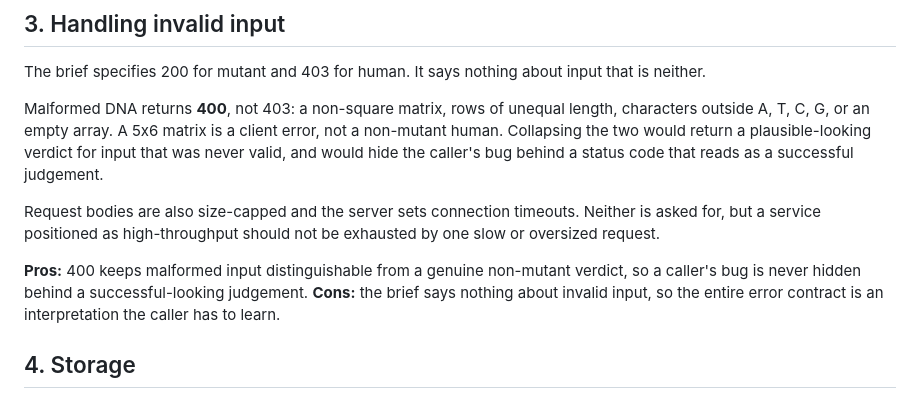
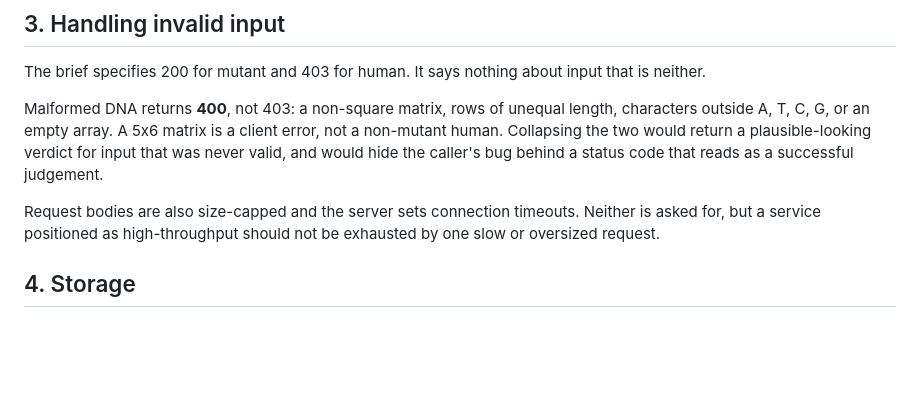
Before and after one commit to ShreyKumar/rif-take-home-challenge, a Markdown page: TECHNICAL_DECISIONS.md, the part around the change. GitHub-like rendering; blank space fills up the shorter version.

Commit message:
docs: drop §3 pros/cons — the section already covers the tradeoff
Co-Authored-By: Claude Fable 5 <noreply@anthropic.com>

```diff
--- a/TECHNICAL_DECISIONS.md
+++ b/TECHNICAL_DECISIONS.md
@@ -37,9 +37,6 @@ The brief specifies 200 for mutant and 403 for human. It says nothing about inpu
 Malformed DNA returns **400**, not 403: a non-square matrix, rows of unequal length, characters outside A, T, C, G, or an empty array. A 5x6 matrix is a client error, not a non-mutant human. Collapsing the two would return a plausible-looking verdict for input that was never valid, and would hide the caller's bug behind a status code that reads as a successful judgement.
 
 Request bodies are also size-capped and the server sets connection timeouts. Neither is asked for, but a service positioned as high-throughput should not be exhausted by one slow or oversized request.
-
-**Pros:** 400 keeps malformed input distinguishable from a genuine non-mutant verdict, so a caller's bug is never hidden behind a successful-looking judgement.
-**Cons:** the brief says nothing about invalid input, so the entire error contract is an interpretation the caller has to learn.
 
 ## 4. Storage
 
```
